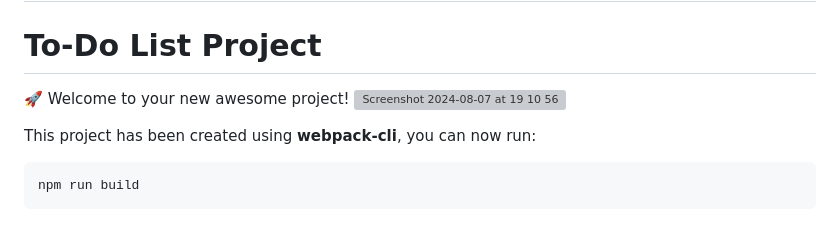
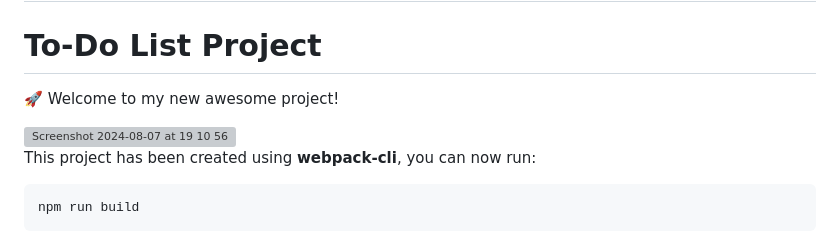
Before and after one commit to ayuboketch/To-Do_list, a Markdown page: README.md, the part around the change. Drawn GitHub-style; grey boxes are pictures that could not be loaded.

```diff
--- a/README.md
+++ b/README.md
@@ -4,7 +4,8 @@
 
 # To-Do List Project
 
-🚀 Welcome to your new awesome project!
+🚀 Welcome to my new awesome project!
+
 <img width="1680" alt="Screenshot 2024-08-07 at 19 10 56" src="https://github.com/user-attachments/assets/b6927828-cfd6-4389-a479-467fea84e861">
 
 This project has been created using **webpack-cli**, you can now run:
```
